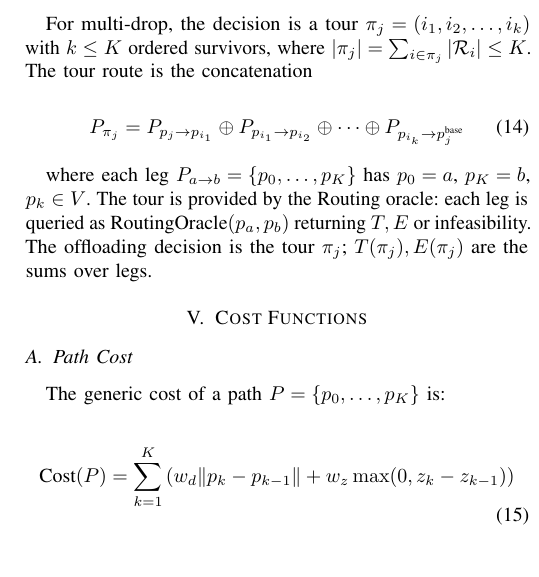
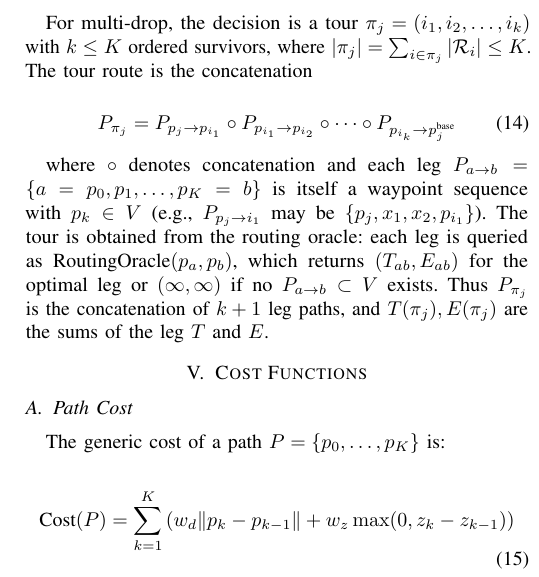
Before and after one commit to Tamim-Dewan/Thesis, a LaTeX paper (Problem Formulation/mathematical_model.tex): part of one column of page 3 of 5, cut so that both start at the same text. Compiled offline with pdfLaTeX.

Commit message:
Detail P_pi legs with waypoint example, replace xor with circ

```diff
--- a/Problem Formulation/mathematical_model.tex
+++ b/Problem Formulation/mathematical_model.tex
@@ -222,10 +222,11 @@ x_{ij}(t) = \begin{cases}
 For multi-drop, the decision is a tour $\pi_j = (i_1,i_2,\dots,i_k)$ with $k \leq K$ ordered survivors, where $|\pi_j| = \sum_{i\in\pi_j} |\mathcal{R}_i| \leq K$. The tour route is the concatenation
 
 \begin{equation}
-P_{\pi_j} = P_{p_j \to p_{i_1}} \oplus P_{p_{i_1} \to p_{i_2}} \oplus \cdots \oplus P_{p_{i_k} \to p_j^{\text{base}}}
+P_{\pi_j} = P_{p_j \to p_{i_1}} \circ P_{p_{i_1} \to p_{i_2}} \circ \cdots \circ P_{p_{i_k} \to p_j^{\text{base}}}
+\label{eq:tour}
 \end{equation}
 
-where each leg $P_{a\to b} = \{p_0,\dots,p_K\}$ has $p_0=a$, $p_K=b$, $p_k\in V$. The tour is provided by the Routing oracle: each leg is queried as $\text{RoutingOracle}(p_a,p_b)$ returning $T,E$ or infeasibility. The offloading decision is the tour $\pi_j$; $T(\pi_j),E(\pi_j)$ are the sums over legs.
+where $\circ$ denotes concatenation and each leg $P_{a\to b}=\{a=p_0,p_1,\dots,p_K=b\}$ is itself a waypoint sequence with $p_k\in V$ (e.g., $P_{p_j\to i_1}$ may be $\{p_j,x_1,x_2,p_{i_1}\}$). The tour is obtained from the routing oracle: each leg is queried as $\text{RoutingOracle}(p_a,p_b)$, which returns $(T_{ab},E_{ab})$ for the optimal leg or $(\infty,\infty)$ if no $P_{a\to b}\subset V$ exists. Thus $P_{\pi_j}$ is the concatenation of $k+1$ leg paths, and $T(\pi_j),E(\pi_j)$ are the sums of the leg $T$ and $E$.
 
 \section{Cost Functions}
 
```
Also changed, not shown: Problem Formulation/mathematical_model.pdf.
